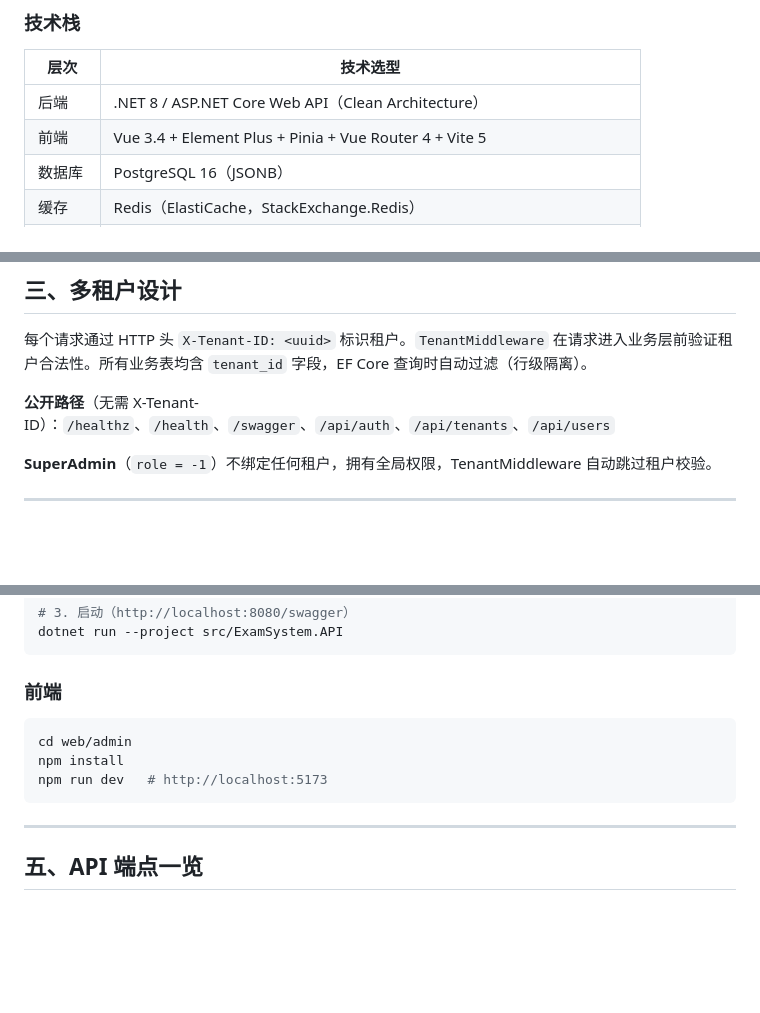
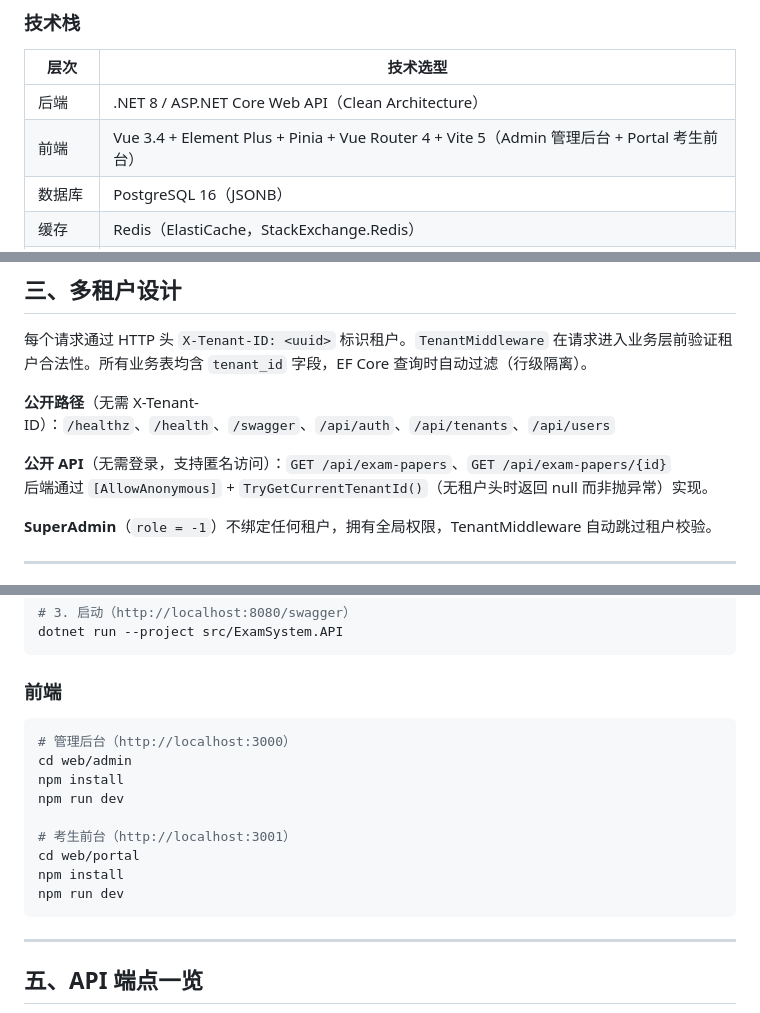
Before and after one commit to jeffzhou12/exam-sys, a Markdown page: README.md, 3 parts joined by grey strips. GitHub-like rendering; blank space fills up the shorter version.

````diff
--- a/README.md
+++ b/README.md
@@ -40,7 +48,7 @@
 | 层次 | 技术选型 |
 |------|----------|
 | 后端 | .NET 8 / ASP.NET Core Web API（Clean Architecture） |
-| 前端 | Vue 3.4 + Element Plus + Pinia + Vue Router 4 + Vite 5 |
+| 前端 | Vue 3.4 + Element Plus + Pinia + Vue Router 4 + Vite 5（Admin 管理后台 + Portal 考生前台） |
 | 数据库 | PostgreSQL 16（JSONB） |
 | 缓存 | Redis（ElastiCache，StackExchange.Redis） |
 | AI 集成 | DeepSeek / 硅基流动（OpenAI 兼容接口，主备切换） |
@@ -106,6 +123,9 @@ exam-system/
 每个请求通过 HTTP 头 `X-Tenant-ID: <uuid>` 标识租户。`TenantMiddleware` 在请求进入业务层前验证租户合法性。所有业务表均含 `tenant_id` 字段，EF Core 查询时自动过滤（行级隔离）。
 
 **公开路径**（无需 X-Tenant-ID）：`/healthz`、`/health`、`/swagger`、`/api/auth`、`/api/tenants`、`/api/users`
+
+**公开 API**（无需登录，支持匿名访问）：`GET /api/exam-papers`、`GET /api/exam-papers/{id}`
+后端通过 `[AllowAnonymous]` + `TryGetCurrentTenantId()`（无租户头时返回 null 而非抛异常）实现。
 
 **SuperAdmin**（`role = -1`）不绑定任何租户，拥有全局权限，TenantMiddleware 自动跳过租户校验。
 
@@ -136,9 +156,15 @@ dotnet run --project src/ExamSystem.API
 ### 前端
 
 ```powershell
+# 管理后台（http://localhost:3000）
 cd web/admin
 npm install
-npm run dev   # http://localhost:5173
+npm run dev
+
+# 考生前台（http://localhost:3001）
+cd web/portal
+npm install
+npm run dev
 ```
 
 ---
````
Also changed, not shown: other parts of README.md (+54 -20 lines).
